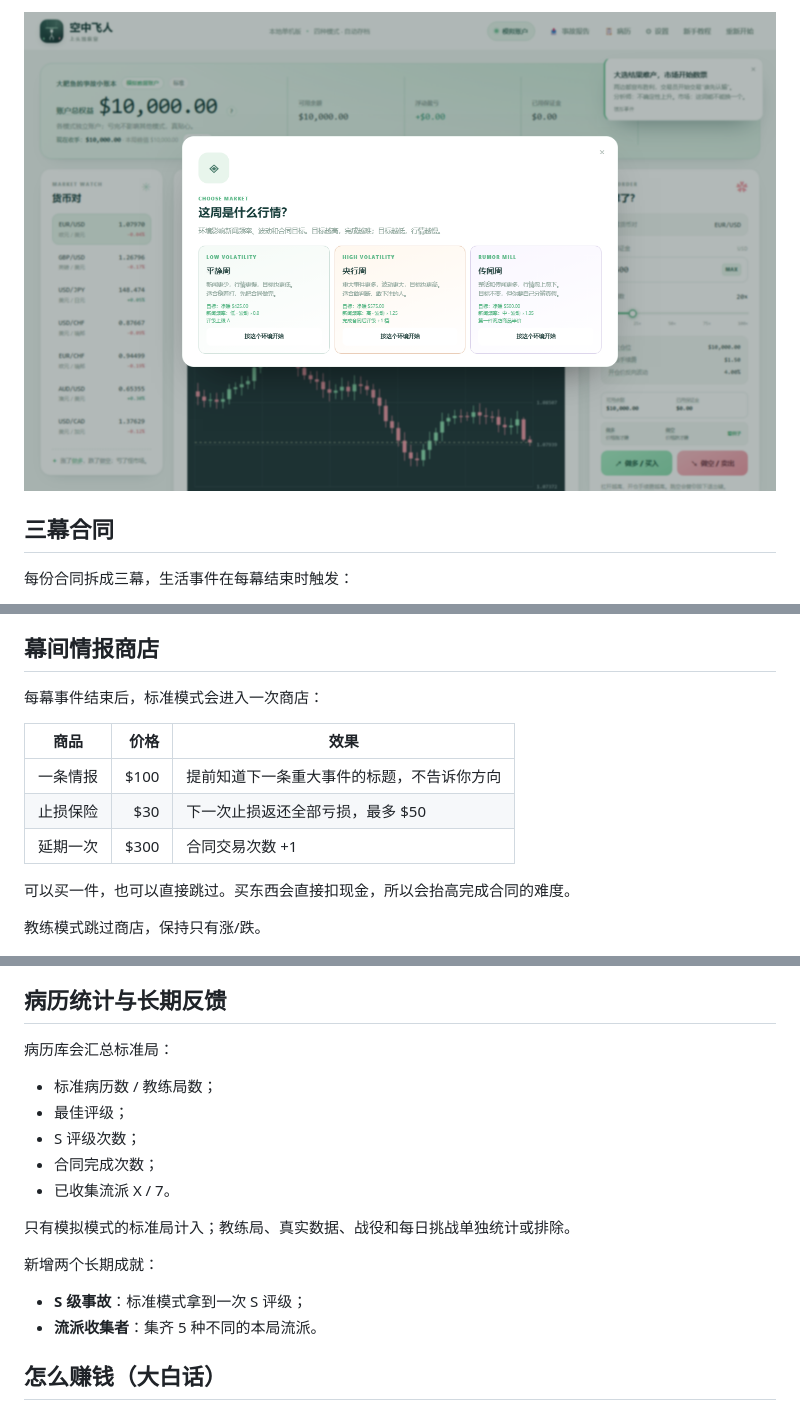
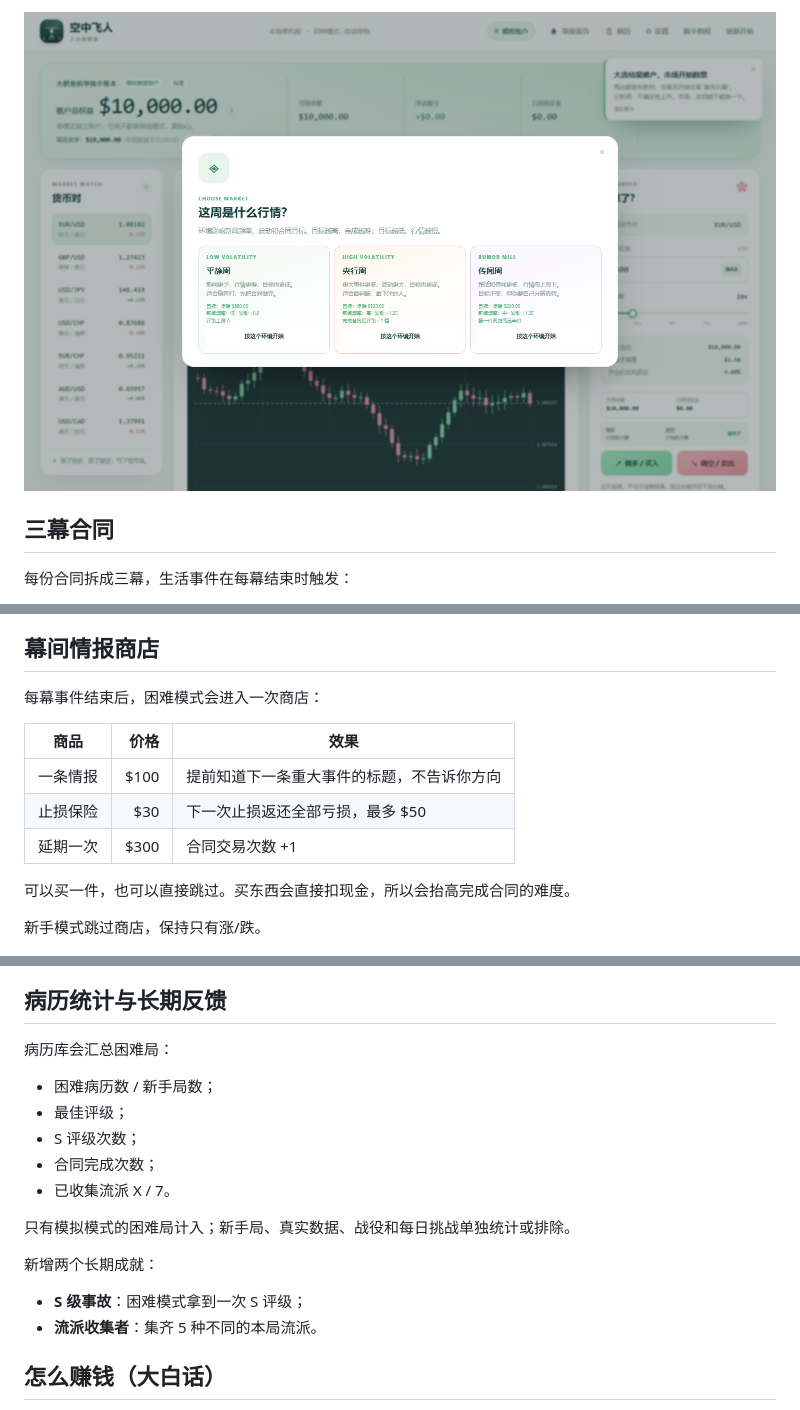
Before and after one commit to pzc20041130/air-trapeze, a Markdown page: README.md, 3 parts joined by grey strips. Drawn GitHub-style; pictures changed too: screenshots/environment.png.

```diff
--- a/README.md
+++ b/README.md
@@ -110,7 +118,7 @@ node server.js
 
 ## 幕间情报商店
 
-每幕事件结束后，标准模式会进入一次商店：
+每幕事件结束后，困难模式会进入一次商店：
 
 | 商品 | 价格 | 效果 |
 |---|---:|---|
@@ -120,7 +128,7 @@ node server.js
 
 可以买一件，也可以直接跳过。买东西会直接扣现金，所以会抬高完成合同的难度。
 
-教练模式跳过商店，保持只有涨/跌。
+新手模式跳过商店，保持只有涨/跌。
 
 ![幕间情报商店](screenshots/shop.png)
 
@@ -151,19 +159,19 @@ node server.js
 
 ## 病历统计与长期反馈
 
-病历库会汇总标准局：
+病历库会汇总困难局：
 
-- 标准病历数 / 教练局数；
+- 困难病历数 / 新手局数；
 - 最佳评级；
 - S 评级次数；
 - 合同完成次数；
 - 已收集流派 X / 7。
 
-只有模拟模式的标准局计入；教练局、真实数据、战役和每日挑战单独统计或排除。
+只有模拟模式的困难局计入；新手局、真实数据、战役和每日挑战单独统计或排除。
 
 新增两个长期成就：
 
-- **S 级事故**：标准模式拿到一次 S 评级；
+- **S 级事故**：困难模式拿到一次 S 评级；
 - **流派收集者**：集齐 5 种不同的本局流派。
 
 ## 怎么赚钱（大白话）
```
Also changed, not shown: other parts of README.md (+27 -19 lines), screenshots/coach-mode.png, 4 other files.
